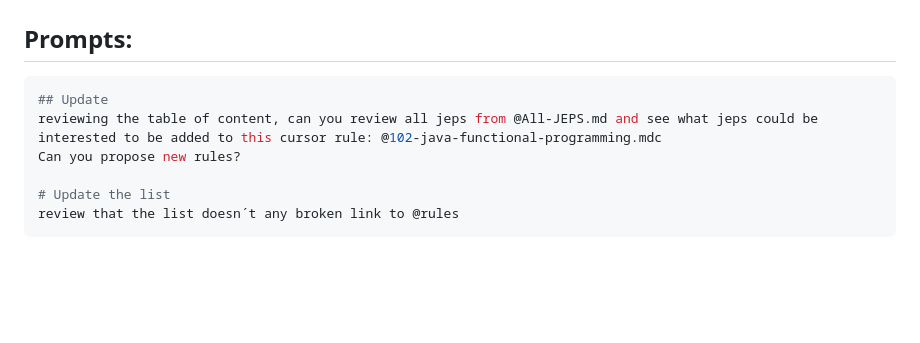
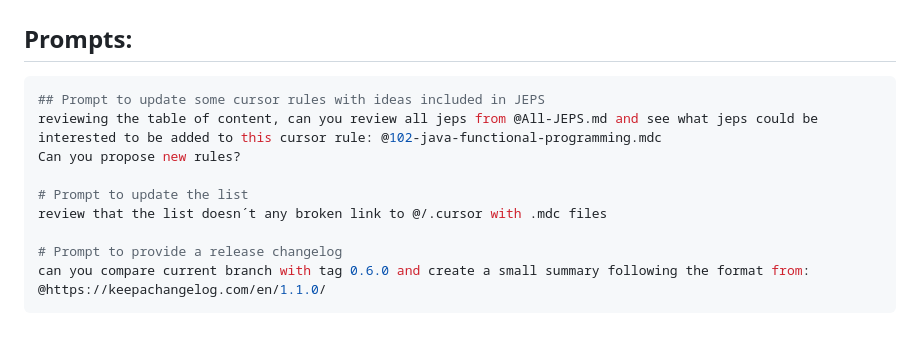
Before and after one commit to jabrena/plinth, a Markdown page: docs/MAINTENANCE.md, the part around the change. GitHub-like rendering; blank space fills up the shorter version.

````diff
--- a/docs/MAINTENANCE.md
+++ b/docs/MAINTENANCE.md
@@ -3,10 +3,13 @@
 ## Prompts:
 
 ```bash
-## Update
+## Prompt to update some cursor rules with ideas included in JEPS
 reviewing the table of content, can you review all jeps from @All-JEPS.md and see what jeps could be interested to be added to this cursor rule: @102-java-functional-programming.mdc
 Can you propose new rules?
 
-# Update the list
-review that the list doesn´t any broken link to @rules
+# Prompt to update the list
+review that the list doesn´t any broken link to @/.cursor with .mdc files
+
+# Prompt to provide a release changelog
+can you compare current branch with tag 0.6.0 and create a small summary following the format from: @https://keepachangelog.com/en/1.1.0/
 ```
````
Also changed, not shown: CHANGELOG.md (+22 -0 lines), README.md (+1 -0 lines), example/maven-demo/README-DEV.md (added, +30 -0 lines), docs/getting-started-prompt.png, 2 other files.
